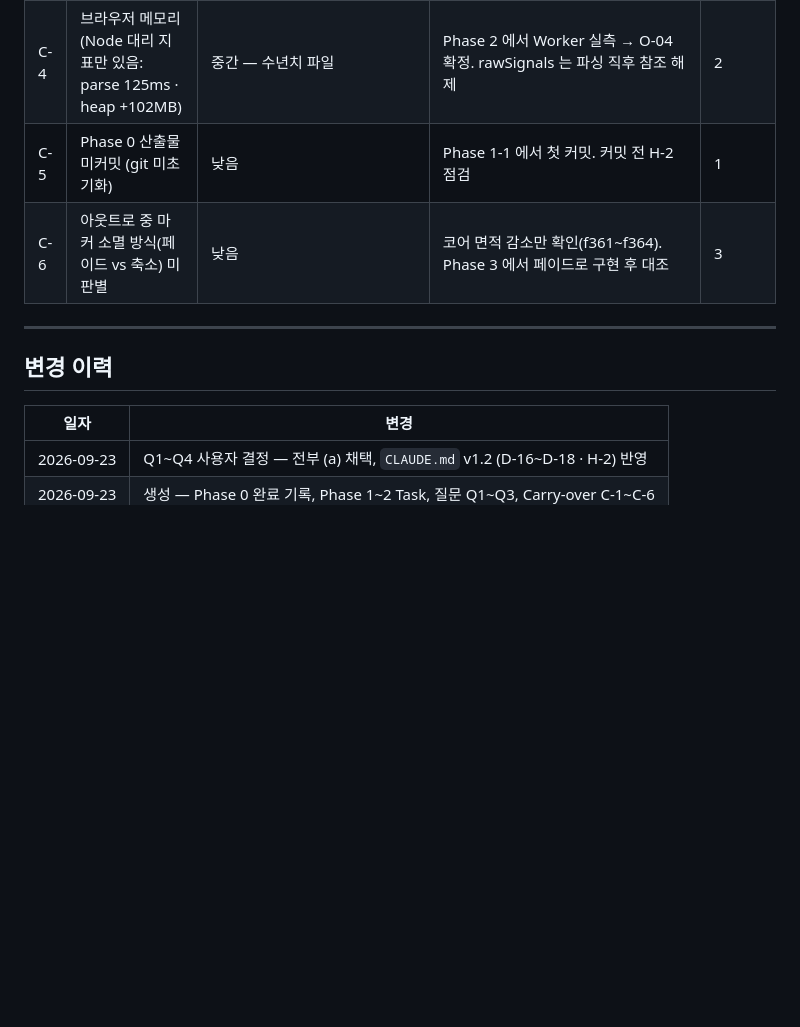
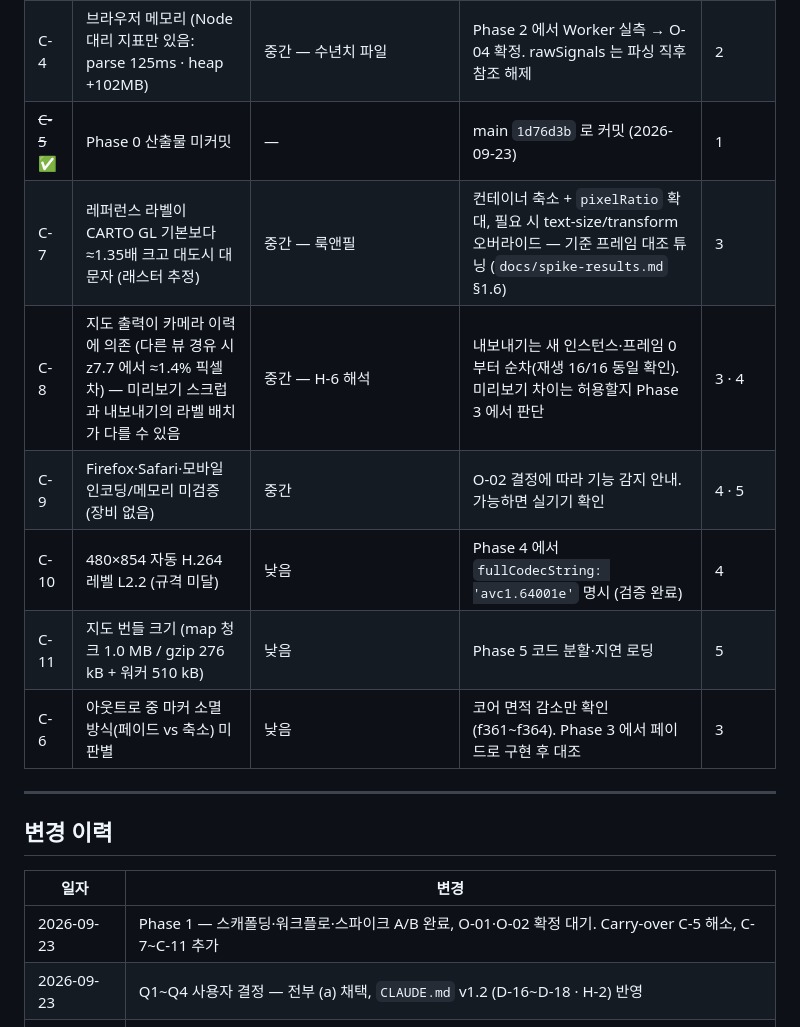
Before and after one commit to rynnkitty/timeline-maker, a Markdown page: docs/ROADMAP.md, the part around one of its changes. Drawn GitHub-style; blank space fills up the shorter version.

```diff
--- a/docs/ROADMAP.md
+++ b/docs/ROADMAP.md
@@ -83,7 +85,12 @@ Task 는 각 Phase 진입 시 에이전트 §3 을 기준으로 분해해 여기
 | C-2 | 카메라 t=0 광역 줌의 원인 불명 (줌 상한 클램프 vs 선행/첫 창) | 중간 — 초반 몇 초의 룩앤필 | reference-spec K1 — 두 가설로 렌더해 f000·f034 와 대조 | 3 |
 | C-3 | 트레일 팔레트(S7·S8) 재측정 안 함 | 낮음 | Phase 3 튜닝 시 기준 프레임에서 재측정 | 3 |
 | C-4 | 브라우저 메모리 (Node 대리 지표만 있음: parse 125ms · heap +102MB) | 중간 — 수년치 파일 | Phase 2 에서 Worker 실측 → O-04 확정. rawSignals 는 파싱 직후 참조 해제 | 2 |
-| C-5 | Phase 0 산출물 미커밋 (git 미초기화) | 낮음 | Phase 1-1 에서 첫 커밋. 커밋 전 H-2 점검 | 1 |
+| ~~C-5~~ ✅ | Phase 0 산출물 미커밋 | — | main `1d76d3b` 로 커밋 (2026-09-23) | 1 |
+| C-7 | 레퍼런스 라벨이 CARTO GL 기본보다 ≈1.35배 크고 대도시 대문자 (래스터 추정) | 중간 — 룩앤필 | 컨테이너 축소 + `pixelRatio` 확대, 필요 시 text-size/transform 오버라이드 — 기준 프레임 대조 튜닝 (`docs/spike-results.md` §1.6) | 3 |
+| C-8 | 지도 출력이 카메라 이력에 의존 (다른 뷰 경유 시 z7.7 에서 ≈1.4% 픽셀 차) — 미리보기 스크럽과 내보내기의 라벨 배치가 다를 수 있음 | 중간 — H-6 해석 | 내보내기는 새 인스턴스·프레임 0 부터 순차(재생 16/16 동일 확인). 미리보기 차이는 허용할지 Phase 3 에서 판단 | 3 · 4 |
+| C-9 | Firefox·Safari·모바일 인코딩/메모리 미검증 (장비 없음) | 중간 | O-02 결정에 따라 기능 감지 안내. 가능하면 실기기 확인 | 4 · 5 |
+| C-10 | 480×854 자동 H.264 레벨 L2.2 (규격 미달) | 낮음 | Phase 4 에서 `fullCodecString: 'avc1.64001e'` 명시 (검증 완료) | 4 |
+| C-11 | 지도 번들 크기 (map 청크 1.0 MB / gzip 276 kB + 워커 510 kB) | 낮음 | Phase 5 코드 분할·지연 로딩 | 5 |
 | C-6 | 아웃트로 중 마커 소멸 방식(페이드 vs 축소) 미판별 | 낮음 | 코어 면적 감소만 확인(f361~f364). Phase 3 에서 페이드로 구현 후 대조 | 3 |
 
 ---
@@ -92,5 +99,6 @@ Task 는 각 Phase 진입 시 에이전트 §3 을 기준으로 분해해 여기
 
 | 일자 | 변경 |
 |---|---|
+| 2026-09-23 | Phase 1 — 스캐폴딩·워크플로·스파이크 A/B 완료, O-01·O-02 확정 대기. Carry-over C-5 해소, C-7~C-11 추가 |
 | 2026-09-23 | Q1~Q4 사용자 결정 — 전부 (a) 채택, `CLAUDE.md` v1.2 (D-16~D-18 · H-2) 반영 |
 | 2026-09-23 | 생성 — Phase 0 완료 기록, Phase 1~2 Task, 질문 Q1~Q3, Carry-over C-1~C-6 |
```
Also changed, not shown: other parts of docs/ROADMAP.md (+14 -12 lines), docs/browser-support.md (added, +64 -0 lines), docs/spike-results.md (added, +157 -0 lines).
